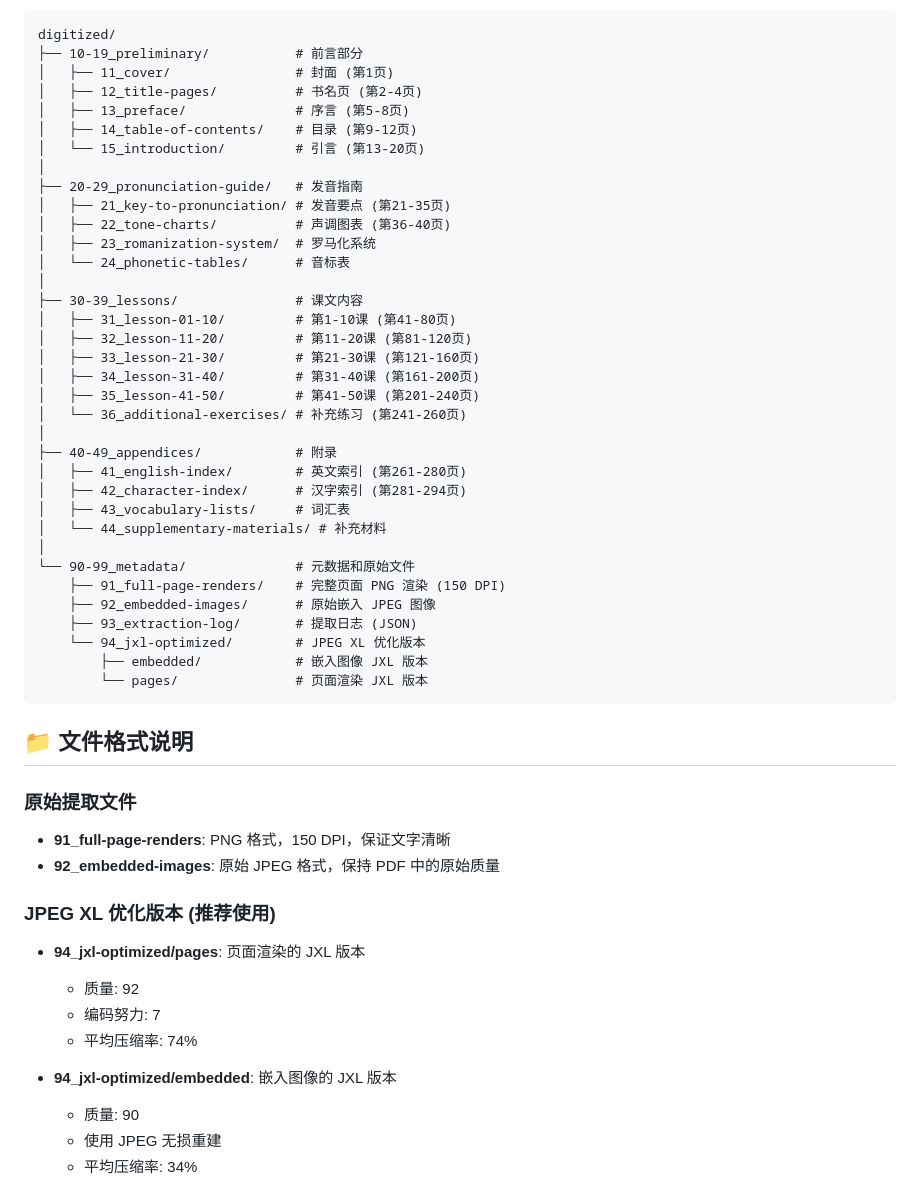
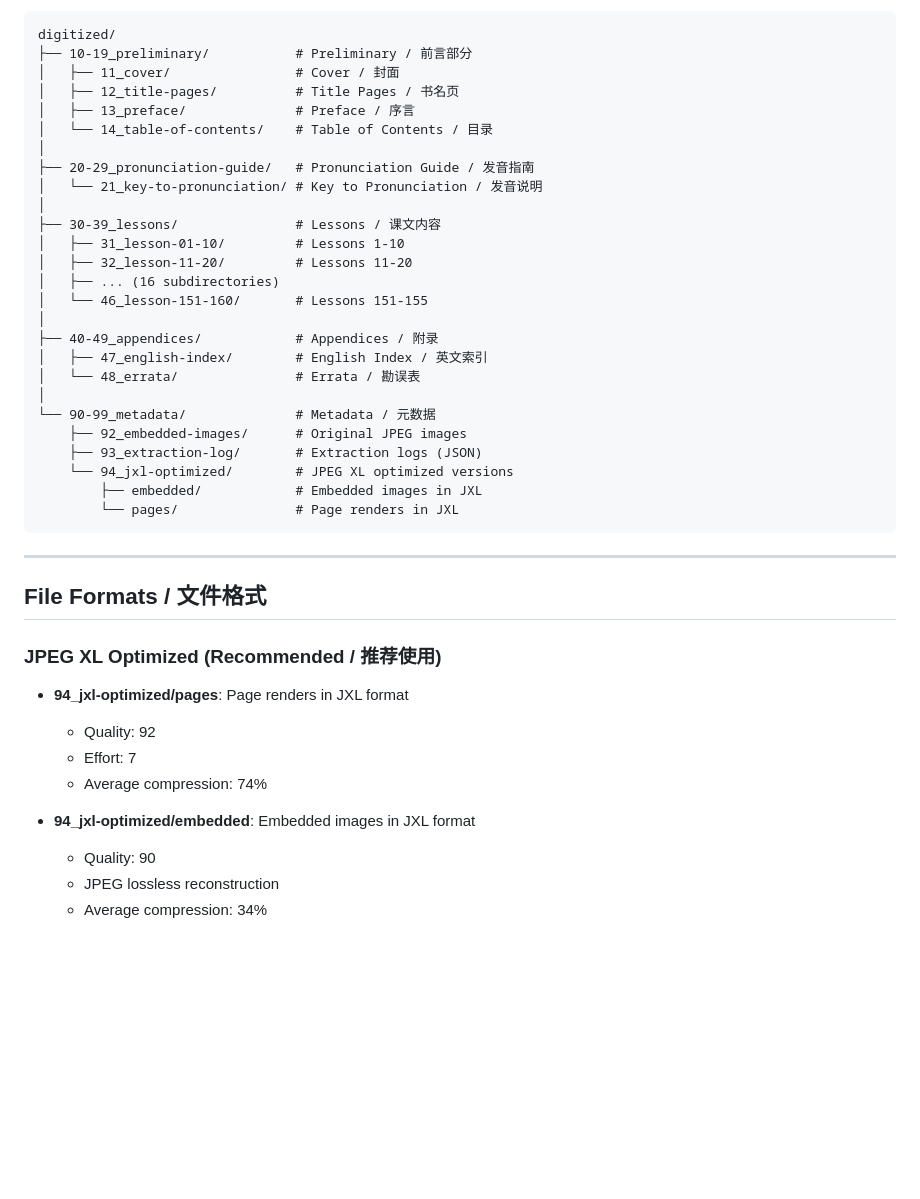
Before and after one commit to Tinnci/shanghai-dialect-1910, a Markdown page: digitized/README.md, the part around one of its changes. Rendered like a GitHub page; blank space fills up the shorter version.

Commit message:
Rewrite README: bilingual, add public domain statement and archive.org source

````diff
--- a/digitized/README.md
+++ b/digitized/README.md
@@ -20,56 +84,45 @@
 
 ```
 digitized/
-├── 10-19_preliminary/           # 前言部分
-│   ├── 11_cover/                # 封面 (第1页)
-│   ├── 12_title-pages/          # 书名页 (第2-4页)
-│   ├── 13_preface/              # 序言 (第5-8页)
-│   ├── 14_table-of-contents/    # 目录 (第9-12页)
-│   └── 15_introduction/         # 引言 (第13-20页)
+├── 10-19_preliminary/           # Preliminary / 前言部分
+│   ├── 11_cover/                # Cover / 封面
+│   ├── 12_title-pages/          # Title Pages / 书名页
+│   ├── 13_preface/              # Preface / 序言
+│   └── 14_table-of-contents/    # Table of Contents / 目录
 │
-├── 20-29_pronunciation-guide/   # 发音指南
-│   ├── 21_key-to-pronunciation/ # 发音要点 (第21-35页)
-│   ├── 22_tone-charts/          # 声调图表 (第36-40页)
-│   ├── 23_romanization-system/  # 罗马化系统
-│   └── 24_phonetic-tables/      # 音标表
+├── 20-29_pronunciation-guide/   # Pronunciation Guide / 发音指南
+│   └── 21_key-to-pronunciation/ # Key to Pronunciation / 发音说明
 │
-├── 30-39_lessons/               # 课文内容
-│   ├── 31_lesson-01-10/         # 第1-10课 (第41-80页)
-│   ├── 32_lesson-11-20/         # 第11-20课 (第81-120页)
-│   ├── 33_lesson-21-30/         # 第21-30课 (第121-160页)
-│   ├── 34_lesson-31-40/         # 第31-40课 (第161-200页)
-│   ├── 35_lesson-41-50/         # 第41-50课 (第201-240页)
-│   └── 36_additional-exercises/ # 补充练习 (第241-260页)
+├── 30-39_lessons/               # Lessons / 课文内容
+│   ├── 31_lesson-01-10/         # Lessons 1-10
+│   ├── 32_lesson-11-20/         # Lessons 11-20
+│   ├── ... (16 subdirectories)
+│   └── 46_lesson-151-160/       # Lessons 151-155
 │
-├── 40-49_appendices/            # 附录
-│   ├── 41_english-index/        # 英文索引 (第261-280页)
-│   ├── 42_character-index/      # 汉字索引 (第281-294页)
-│   ├── 43_vocabulary-lists/     # 词汇表
-│   └── 44_supplementary-materials/ # 补充材料
+├── 40-49_appendices/            # Appendices / 附录
+│   ├── 47_english-index/        # English Index / 英文索引
+│   └── 48_errata/               # Errata / 勘误表
 │
-└── 90-99_metadata/              # 元数据和原始文件
-    ├── 91_full-page-renders/    # 完整页面 PNG 渲染 (150 DPI)
-    ├── 92_embedded-images/      # 原始嵌入 JPEG 图像
-    ├── 93_extraction-log/       # 提取日志 (JSON)
-    └── 94_jxl-optimized/        # JPEG XL 优化版本
-        ├── embedded/            # 嵌入图像 JXL 版本
-        └── pages/               # 页面渲染 JXL 版本
+└── 90-99_metadata/              # Metadata / 元数据
+    ├── 92_embedded-images/      # Original JPEG images
+    ├── 93_extraction-log/       # Extraction logs (JSON)
+    └── 94_jxl-optimized/        # JPEG XL optimized versions
+        ├── embedded/            # Embedded images in JXL
+        └── pages/               # Page renders in JXL
 ```
 
-## 📁 文件格式说明
+---
 
-### 原始提取文件
-- **91_full-page-renders**: PNG 格式，150 DPI，保证文字清晰
-- **92_embedded-images**: 原始 JPEG 格式，保持 PDF 中的原始质量
+## File Formats / 文件格式
 
-### JPEG XL 优化版本 (推荐使用)
-- **94_jxl-optimized/pages**: 页面渲染的 JXL 版本
-  - 质量: 92
-  - 编码努力: 7
-  - 平均压缩率: 74%
+### JPEG XL Optimized (Recommended / 推荐使用)
+- **94_jxl-optimized/pages**: Page renders in JXL format
+  - Quality: 92
+  - Effort: 7
+  - Average compression: 74%
 
-- **94_jxl-optimized/embedded**: 嵌入图像的 JXL 版本
-  - 质量: 90
-  - 使用 JPEG 无损重建
-  - 平均压缩率: 34%
+- **94_jxl-optimized/embedded**: Embedded images in JXL format
+  - Quality: 90
+  - JPEG lossless reconstruction
+  - Average compression: 34%
 
````
Also changed, not shown: other parts of digitized/README.md (+95 -42 lines).
